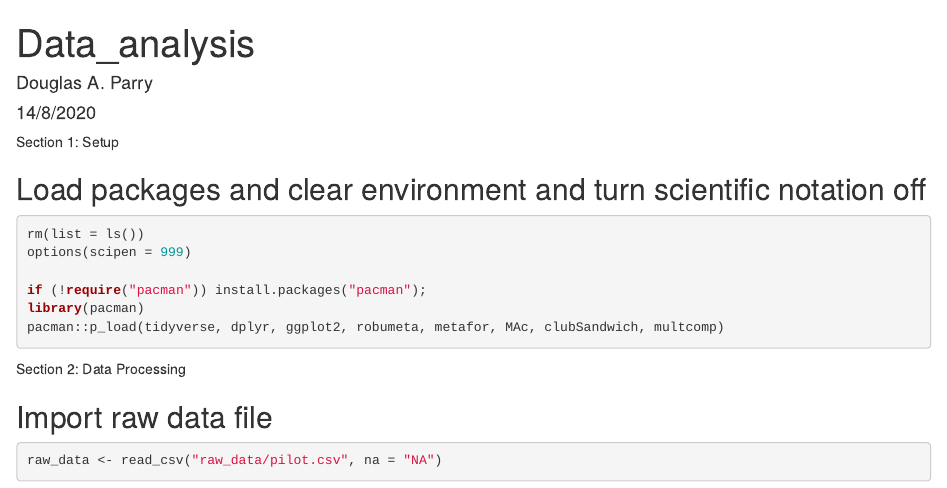
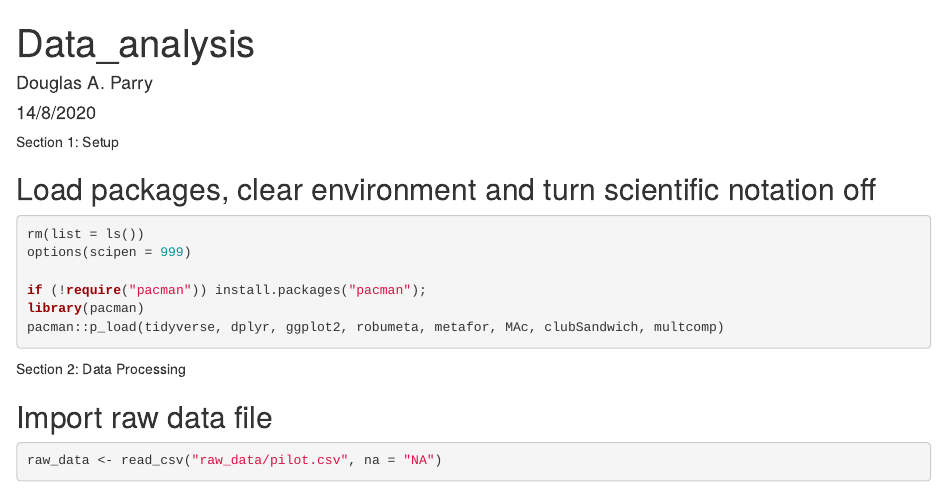
Before and after one commit to dougaparry/Media_use_meta, an R Markdown document (data_analysis.Rmd): the page in a window 1100 px wide, from its top. Rendered offline with R 4.5, knitr and Pandoc, with nearby package versions; some code elsewhere in the file could not run offline.

Commit message:
updated comments for sections

````diff
--- a/data_analysis.Rmd
+++ b/data_analysis.Rmd
@@ -7,7 +7,7 @@ output: html_document
 
 ############## Section 1: Setup ##############
 
-## Load packages and clear environment and turn scientific notation off
+## Load packages, clear environment and turn scientific notation off
 ```{r setup, message=FALSE, warning=FALSE}
 rm(list = ls())
 options(scipen = 999)
````
